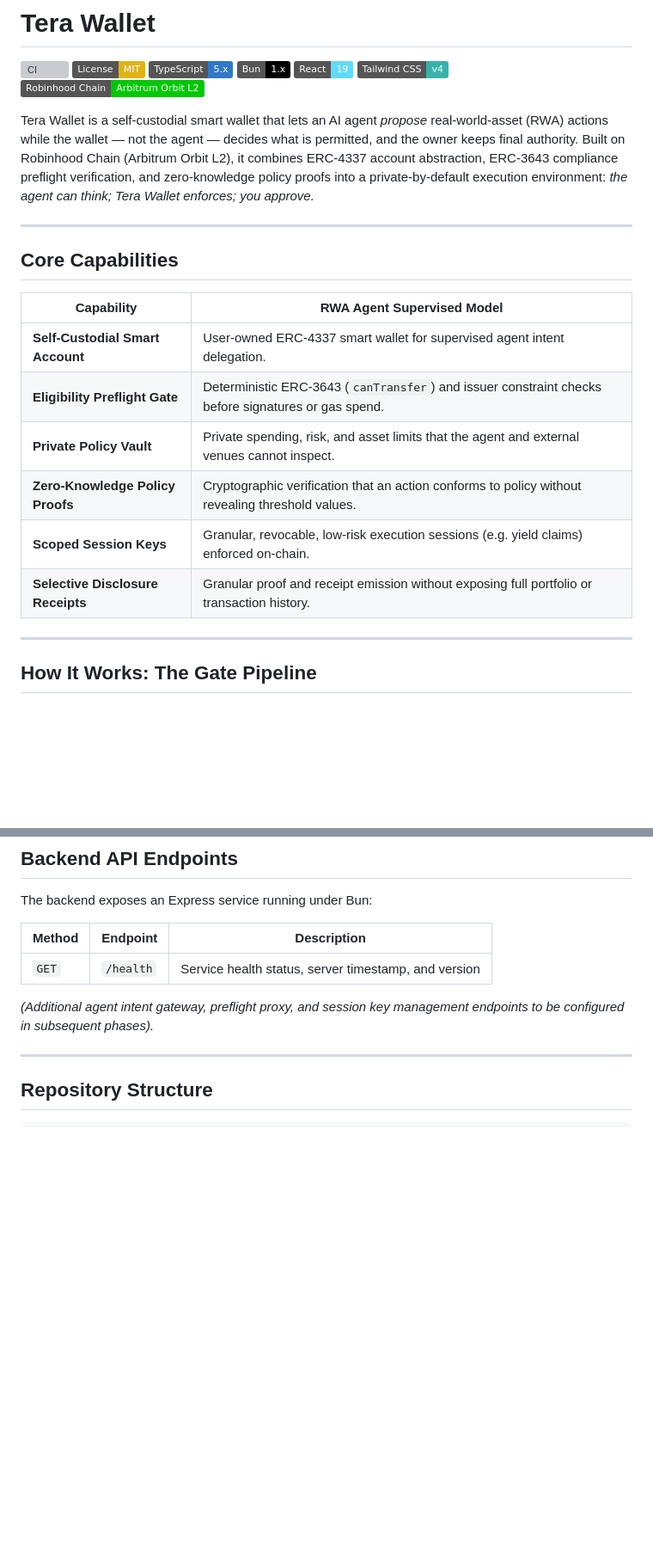
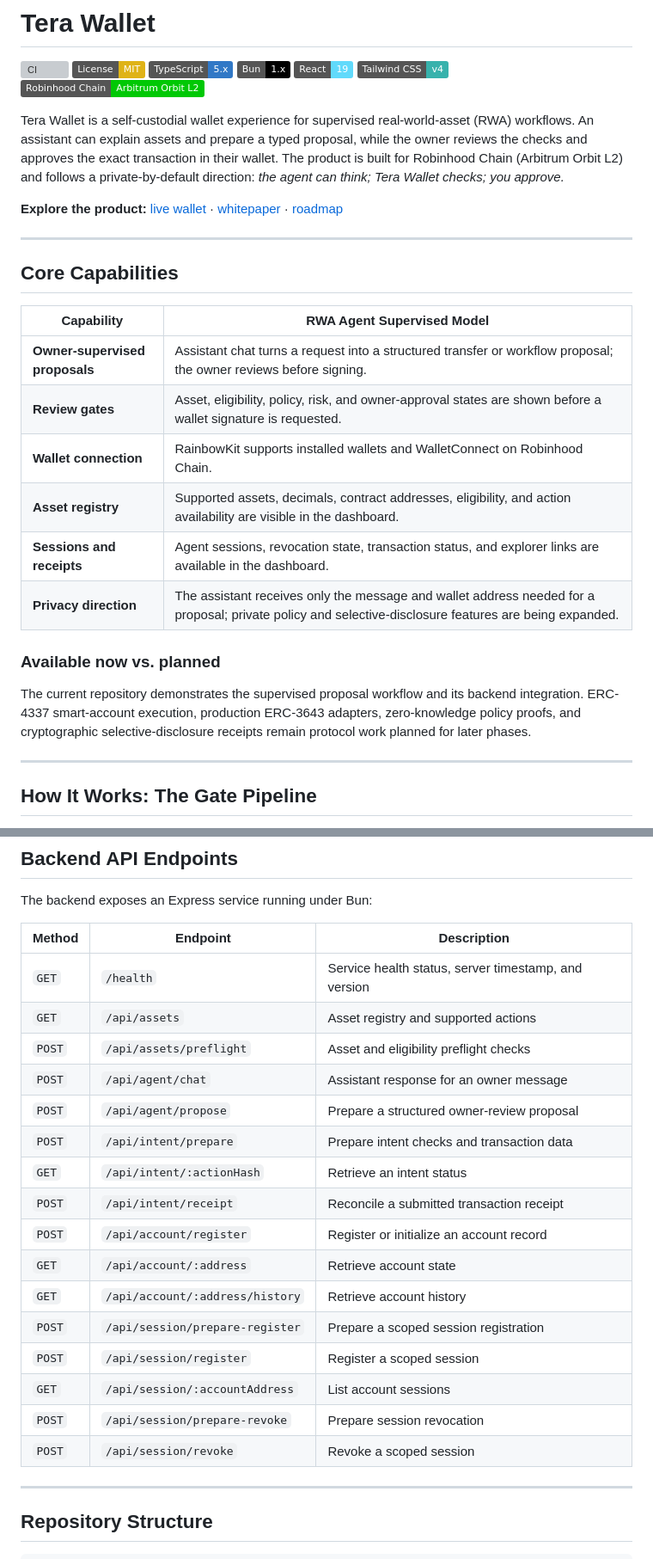
Before and after one commit to TeraWalletRH/TeraWallet, a Markdown page: README.md, 2 parts joined by grey strips. Shown at 86% size. Drawn GitHub-style; badges without logos; blank space fills up the shorter version; grey boxes are pictures that could not be loaded.

Commit message:
align README with current wallet product

```diff
--- a/README.md
+++ b/README.md
@@ -8,7 +8,9 @@
 ![Tailwind CSS](https://img.shields.io/badge/Tailwind_CSS-v4-38B2AC?logo=tailwindcss&logoColor=white)
 ![Robinhood Chain](https://img.shields.io/badge/Robinhood_Chain-Arbitrum_Orbit_L2-00C805)
 
-Tera Wallet is a self-custodial smart wallet that lets an AI agent *propose* real-world-asset (RWA) actions while the wallet — not the agent — decides what is permitted, and the owner keeps final authority. Built on Robinhood Chain (Arbitrum Orbit L2), it combines ERC-4337 account abstraction, ERC-3643 compliance preflight verification, and zero-knowledge policy proofs into a private-by-default execution environment: *the agent can think; Tera Wallet enforces; you approve.*
+Tera Wallet is a self-custodial wallet experience for supervised real-world-asset (RWA) workflows. An assistant can explain assets and prepare a typed proposal, while the owner reviews the checks and approves the exact transaction in their wallet. The product is built for Robinhood Chain (Arbitrum Orbit L2) and follows a private-by-default direction: *the agent can think; Tera Wallet checks; you approve.*
+
+**Explore the product:** [live wallet](https://terawallet.app/dashboard/) · [whitepaper](https://terawallet.app/whitepaper) · [roadmap](https://terawallet.app/roadmap/)
 
 ---
 
@@ -16,12 +18,16 @@ Tera Wallet is a self-custodial smart wallet that lets an AI agent *propose* rea
 
 | Capability | RWA Agent Supervised Model |
 |---|---|
-| **Self-Custodial Smart Account** | User-owned ERC-4337 smart wallet for supervised agent intent delegation. |
-| **Eligibility Preflight Gate** | Deterministic ERC-3643 (`canTransfer`) and issuer constraint checks before signatures or gas spend. |
-| **Private Policy Vault** | Private spending, risk, and asset limits that the agent and external venues cannot inspect. |
-| **Zero-Knowledge Policy Proofs** | Cryptographic verification that an action conforms to policy without revealing threshold values. |
-| **Scoped Session Keys** | Granular, revocable, low-risk execution sessions (e.g. yield claims) enforced on-chain. |
-| **Selective Disclosure Receipts** | Granular proof and receipt emission without exposing full portfolio or transaction history. |
+| **Owner-supervised proposals** | Assistant chat turns a request into a structured transfer or workflow proposal; the owner reviews before signing. |
+| **Review gates** | Asset, eligibility, policy, risk, and owner-approval states are shown before a wallet signature is requested. |
+| **Wallet connection** | RainbowKit supports installed wallets and WalletConnect on Robinhood Chain. |
+| **Asset registry** | Supported assets, decimals, contract addresses, eligibility, and action availability are visible in the dashboard. |
+| **Sessions and receipts** | Agent sessions, revocation state, transaction status, and explorer links are available in the dashboard. |
+| **Privacy direction** | The assistant receives only the message and wallet address needed for a proposal; private policy and selective-disclosure features are being expanded. |
+
+### Available now vs. planned
+
+The current repository demonstrates the supervised proposal workflow and its backend integration. ERC-4337 smart-account execution, production ERC-3643 adapters, zero-knowledge policy proofs, and cryptographic selective-disclosure receipts remain protocol work planned for later phases.
 
 ---
 
@@ -66,8 +72,21 @@ The backend exposes an Express service running under Bun:
 | Method | Endpoint | Description |
 |---|---|---|
 | `GET` | `/health` | Service health status, server timestamp, and version |
-
-*(Additional agent intent gateway, preflight proxy, and session key management endpoints to be configured in subsequent phases).*
+| `GET` | `/api/assets` | Asset registry and supported actions |
+| `POST` | `/api/assets/preflight` | Asset and eligibility preflight checks |
+| `POST` | `/api/agent/chat` | Assistant response for an owner message |
+| `POST` | `/api/agent/propose` | Prepare a structured owner-review proposal |
+| `POST` | `/api/intent/prepare` | Prepare intent checks and transaction data |
+| `GET` | `/api/intent/:actionHash` | Retrieve an intent status |
+| `POST` | `/api/intent/receipt` | Reconcile a submitted transaction receipt |
+| `POST` | `/api/account/register` | Register or initialize an account record |
+| `GET` | `/api/account/:address` | Retrieve account state |
+| `GET` | `/api/account/:address/history` | Retrieve account history |
+| `POST` | `/api/session/prepare-register` | Prepare a scoped session registration |
+| `POST` | `/api/session/register` | Register a scoped session |
+| `GET` | `/api/session/:accountAddress` | List account sessions |
+| `POST` | `/api/session/prepare-revoke` | Prepare session revocation |
+| `POST` | `/api/session/revoke` | Revoke a scoped session |
 
 ---
 
```
Also changed, not shown: other parts of README.md (+6 -6 lines).
